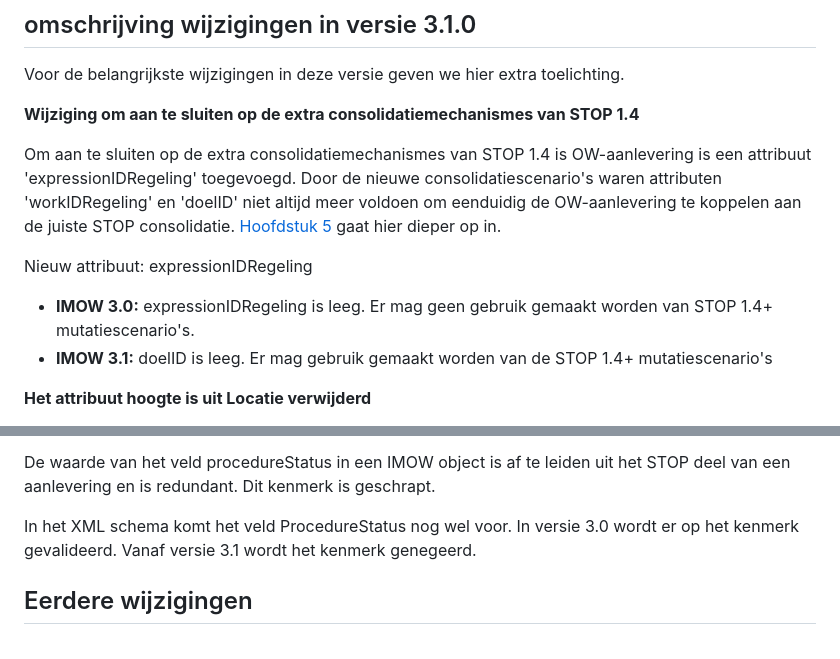
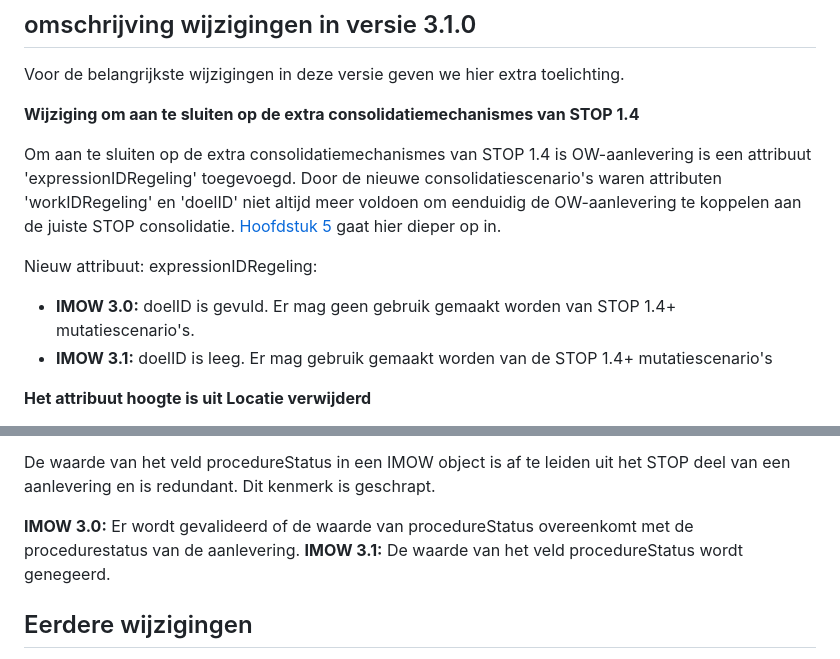
Before and after one commit to Geonovum/ow-IMOW, a Markdown page: A1-Changelog.md, 2 parts joined by grey strips. Rendered like a GitHub page.

```diff
--- a/A1-Changelog.md
+++ b/A1-Changelog.md
@@ -13,10 +13,10 @@ niet altijd meer voldoen om eenduidig de OW-aanlevering te koppelen aan de juist
 STOP consolidatie. [Hoofdstuk 5](#H05-GebruikIMOW)
 gaat hier dieper op in.
 
-Nieuw attribuut: expressionIDRegeling
-- **IMOW 3.0:** expressionIDRegeling is leeg. Er mag geen gebruik gemaakt worden van STOP 1.4+ mutatiescenario's.
+Nieuw attribuut: expressionIDRegeling:
+
+- **IMOW 3.0:** doelID is gevuld. Er mag geen gebruik gemaakt worden van STOP 1.4+ mutatiescenario's.
 - **IMOW 3.1:** doelID is leeg. Er mag gebruik gemaakt worden van de STOP 1.4+ mutatiescenario's
-
 
 **Het attribuut hoogte is uit Locatie verwijderd**
 
@@ -96,8 +96,9 @@ te weigeren.
 De waarde van het veld procedureStatus in een IMOW object is af te leiden uit
 het STOP deel van een aanlevering en is redundant. Dit kenmerk is geschrapt.
 
-In het XML schema komt het veld ProcedureStatus nog wel voor. In versie 3.0 wordt
-er op het kenmerk gevalideerd. Vanaf versie 3.1 wordt het kenmerk genegeerd.
+
+**IMOW 3.0:** Er wordt gevalideerd of de waarde van procedureStatus overeenkomt met de procedurestatus van de aanlevering.
+**IMOW 3.1:** De waarde van het veld procedureStatus wordt genegeerd.
 
 ## Eerdere wijzigingen
 
```
Also changed, not shown: 05-GebruikIMOW.md (+30 -26 lines), 06-OPinIMOW.md (+0 -3 lines).
